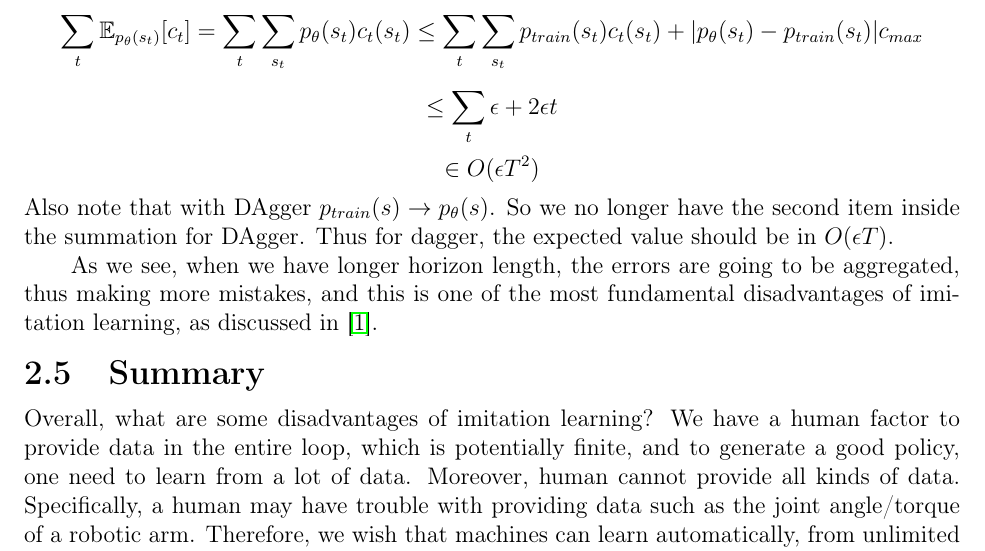
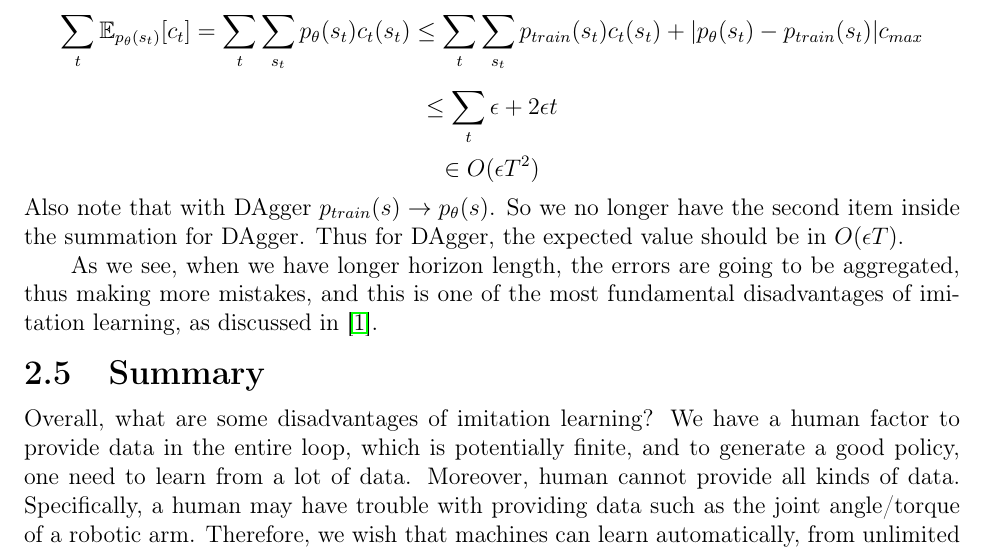
Before and after one commit to harryzhangOG/Deep-RL-Notes, a LaTeX thesis (main.tex, which reads imitation.tex): part of page 13 of 88, cut so that both start at the same text. Compiled offline with pdfLaTeX.

Commit message:
Updates from Overleaf

```diff
--- a/imitation.tex
+++ b/imitation.tex
@@ -52,7 +52,7 @@ where we used the identity that $(1-\epsilon)^t\geq1-\epsilon t$ for $\epsilon\i
 $$\sum_t\mathbb{E}_{p_\theta(s_t)}[c_t] = \sum_t\sum_{s_t}p_\theta(s_t)c_t(s_t)\leq\sum_t\sum_{s_t}p_{train}(s_t)c_t(s_t)+|p_\theta(s_t)-p_{train}(s_t)|c_{max}$$
 $$\leq\sum_t\epsilon+2\epsilon t$$
 $$\in O(\epsilon T^2)$$
-Also note that with DAgger $p_{train}(s)\rightarrow p_\theta(s)$. So we no longer have the second item inside the summation for DAgger. Thus for dagger, the expected value should be in $O(\epsilon T)$.
+Also note that with DAgger $p_{train}(s)\rightarrow p_\theta(s)$. So we no longer have the second item inside the summation for DAgger. Thus for DAgger, the expected value should be in $O(\epsilon T)$.
 
 As we see, when we have longer horizon length, the errors are going to be aggregated, thus making more mistakes, and this is one of the most fundamental disadvantages of imitation learning, as discussed in \cite{ross2011reduction}.
 \section{Summary}
```
